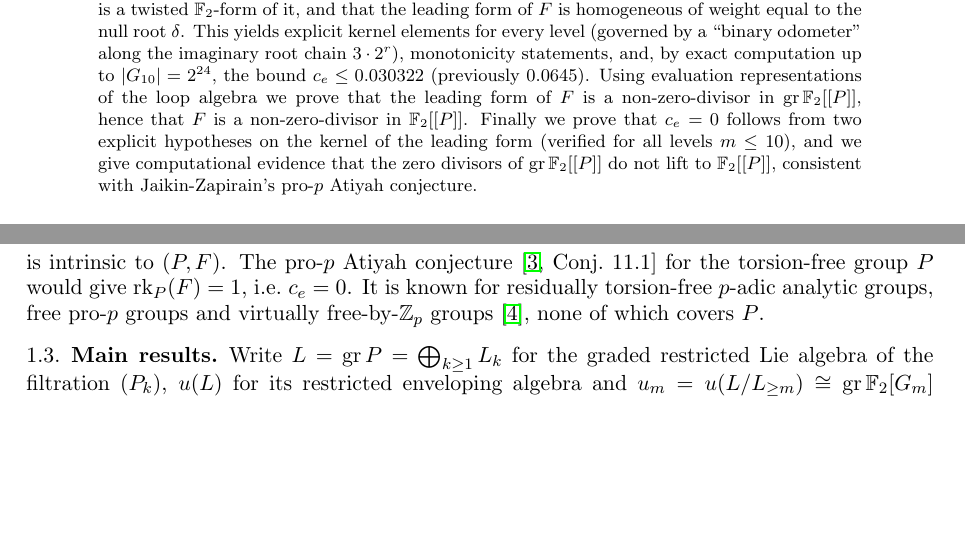
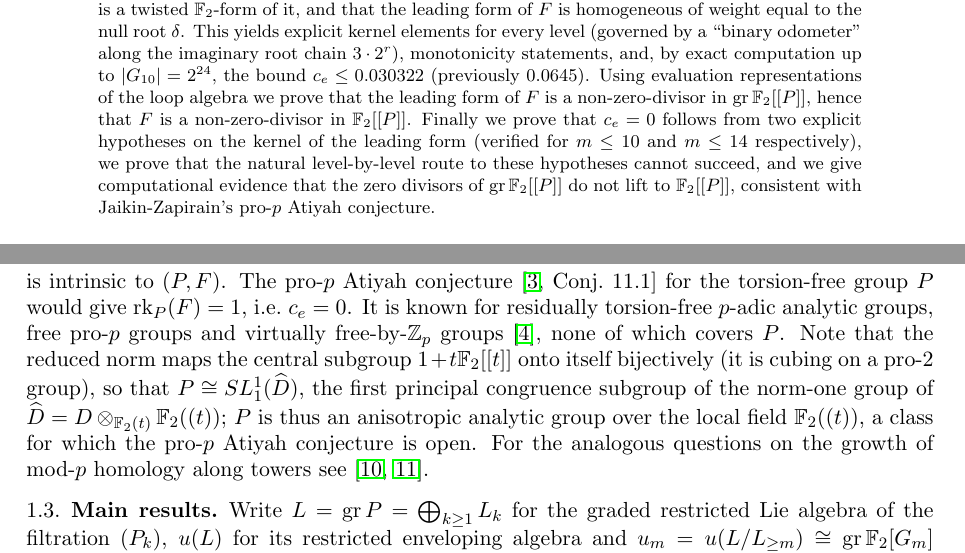
Before and after one commit to Ruqing1963/anccft-ce-density, a LaTeX paper (paper/ce_paper.tex): two parts of pages 1 and 2 of 12, joined at a grey line, cut so that both start at the same text, the shorter picture padded with empty space. The pictures show the PDF file paper/ce_paper.pdf that the author committed with the source.

Commit message:
Paper v2 polish: SL_1^1 identification, citations, abstract scope, fix dangling sentence; README/CITATION updates

```diff
--- a/paper/ce_paper.tex
+++ b/paper/ce_paper.tex
@@ -49,7 +49,8 @@ odometer'' along the imaginary root chain $3\cdot 2^r$), monotonicity statements
 $|G_{10}|=2^{24}$, the bound $c_e\le 0.030322$ (previously $0.0645$). Using evaluation representations of the loop
 algebra we prove that the leading form of $F$ is a non-zero-divisor in $\gr\F_2[[P]]$, hence that $F$ is a
 non-zero-divisor in $\F_2[[P]]$. Finally we prove that $c_e=0$ follows from two
-explicit hypotheses on the kernel of the leading form (verified for all levels $m\le10$), and we give computational evidence that the zero divisors of
+explicit hypotheses on the kernel of the leading form (verified for $m\le10$ and $m\le14$ respectively), we prove that the
+natural level-by-level route to these hypotheses cannot succeed, and we give computational evidence that the zero divisors of
 $\gr\F_2[[P]]$ do not lift to $\F_2[[P]]$, consistent with Jaikin-Zapirain's pro-$p$ Atiyah conjecture.
 \end{abstract}
 
@@ -96,7 +97,12 @@ depend on the chain. Hence
 \]
 is intrinsic to $(P,F)$. The pro-$p$ Atiyah conjecture \cite[Conj.~11.1]{JZsurvey} for the torsion-free group $P$
 would give $\rk_P(F)=1$, i.e.\ $c_e=0$. It is known for residually torsion-free $p$-adic analytic groups, free
-pro-$p$ groups and virtually free-by-$\Z_p$ groups \cite{JZS}, none of which covers $P$.
+pro-$p$ groups and virtually free-by-$\Z_p$ groups \cite{JZS}, none of which covers $P$. Note that the reduced norm
+maps the central subgroup $1+t\F_2[[t]]$ onto itself bijectively (it is cubing on a pro-$2$ group), so that
+$P\cong SL_1^1(\widehat D)$, the first principal congruence subgroup of the norm-one group of
+$\widehat D=D\otimes_{\F_2(t)}\F_2((t))$;
+$P$ is thus an anisotropic analytic group over the local field $\F_2((t))$, a class for which the pro-$p$ Atiyah
+conjecture is open. For the analogous questions on the growth of mod-$p$ homology along towers see \cite{EL,Fraczyk}.
 
 \subsection{Main results}
 Write $L=\gr P=\bigoplus_{k\ge1}L_k$ for the graded restricted Lie algebra of the filtration $(P_k)$,
@@ -121,11 +127,11 @@ which is homogeneous of weight $\delta=\alpha_0+\alpha_1+\alpha_2$ for the affin
 \end{theoremB}
 
 \begin{theoremC}[Sections~\ref{sec:kernel}--\ref{sec:filtration}]
-For every $m\ge2$ there are three explicit monomials $\omega_0,\omega_1,\omega_2\in u_m$ of degree
+For every $m\ge2$ there are three explicit monomials $\omega_0,\omega_1,\omega_2\in u_m\otimes\F_8\cong u^s_m\otimes\F_8$ of degree
 \[
   d(m)=\sum_{k\in\Hcal_m}k,\qquad \Hcal_m=\{1\le k<m:\ 3\nmid k\}\cup\{3\cdot 2^r<m\},
 \]
-such that $u_m\omega_0+u_m\omega_1+u_m\omega_2$ lies in the kernel of right multiplication by $\sigma F$.
+such that $u^s_m\omega_0+u^s_m\omega_1+u^s_m\omega_2$ lies in the kernel of right multiplication by $\sigma F$.
 Moreover the first non-injective degree $k_m$ of $R_{\sigma F}$ is non-decreasing in $m$, the kernel density
 $\dim\ker R_{\sigma F}/|G_m|$ is non-increasing in $m$, and $k_m\le d(m)\sim m^2/3$.
 \end{theoremC}
@@ -441,7 +450,8 @@ Thus for every $y\ne0$ there is $r$ with $\Psi_r(y)\ne0$, and $\Psi_r(y\sigma')=
 on the left. The statement for $\sigma F$ follows by Corollary~\ref{cor:blocks} (injectivity is invariant under
 $\otimes\F_8$). Since $\F_2[[P]]$ is complete for the filtration with $\gr\F_2[[P]]=u(L)$, a non-zero-divisor leading
 form forces $F$ to be a non-zero-divisor. Finally, $u_m$ and $U$ agree in degrees $<m$, so $R_{\sigma'}$ is injective on $(u_m)_n$ for
-$n+3<m$, i.e.\ $k_m\ge m-3$. Each step was also checked by machine.
+$n+3<m$, i.e.\ $k_m\ge m-3$. Each step was also checked by machine; a more detailed write-up of (3) and (4) is in
+\texttt{results/THEORY.md}, \S7.1, of the repository.
 \end{proof}
 
 \begin{remark}\label{rem:route}
@@ -629,7 +639,3 @@ The obstruction is a nonzero class in $\ker\ad_v/\operatorname{im}\ad_v$ in degr
 \end{proposition}
 
 These statements are exact: they solve the lifting equations as linear systems in $\gr\F_2[[P]]$, enumerating the
-full affine solution space where the equations become nonlinear (e.g.\ all $2^9$ choices in (2)). Moreover, for
-the lifts $\tilde v$ the kernel density of right multiplication on $\F_2[G_m]$ is $0.375,\,0.279,\,0.234$
-($m=5,6,7$), decreasing like that of a generic element of $I^4$ ($0.332,\,0.244,\,0.203$), whereas in the graded
-algebra it stays at $0.625$.
@@ -636,3 +645,4 @@ algebra it stays at $0.625$.
+graded algebra it stays at $0.625$.
 This is consistent with the pro-2 Kaplansky conjecture for $P$, but of course does not prove it.
 
 %======================================================================
```
Also changed, not shown: README.md, paper/ce_paper.pdf, paper/ce_paper.tex (26 more changed lines), 1 other file.
